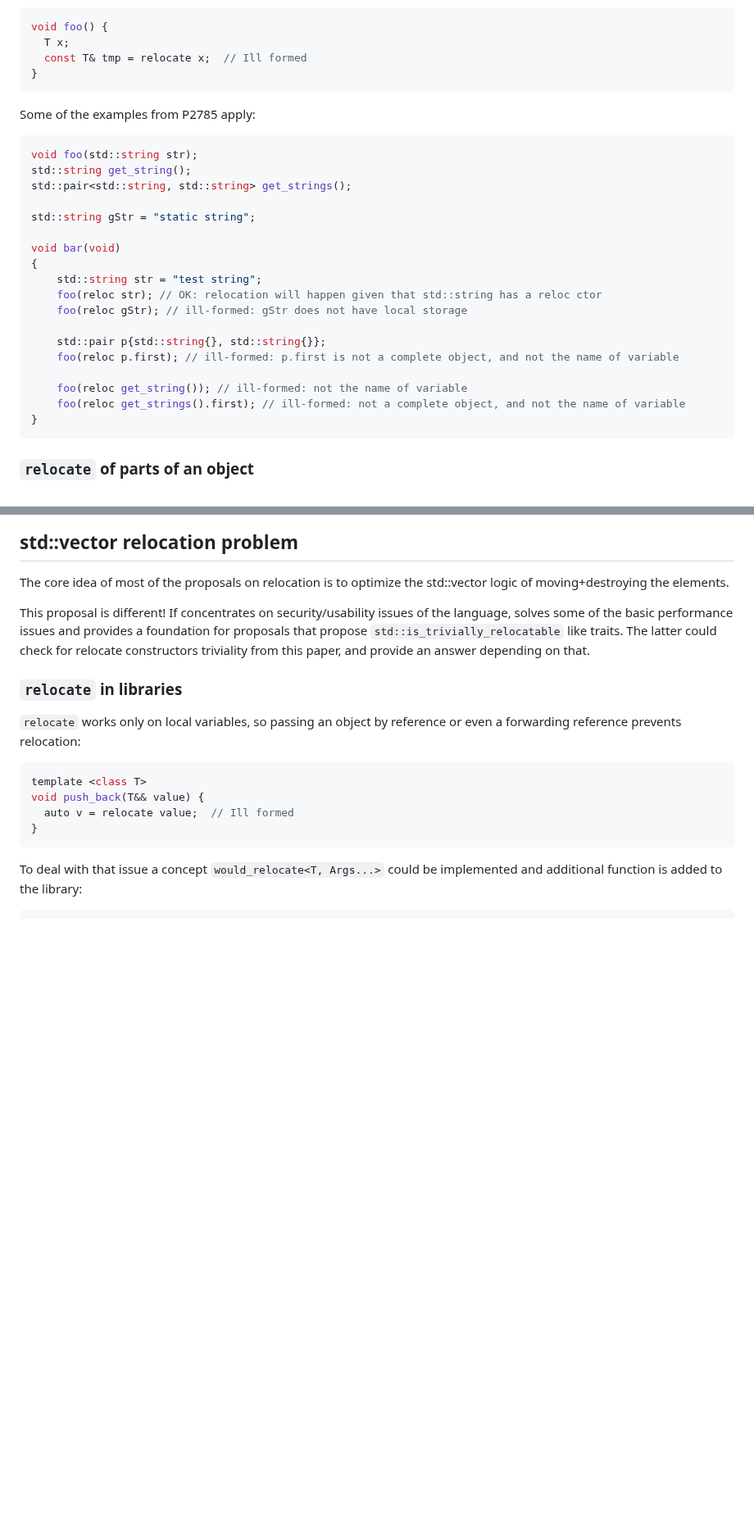
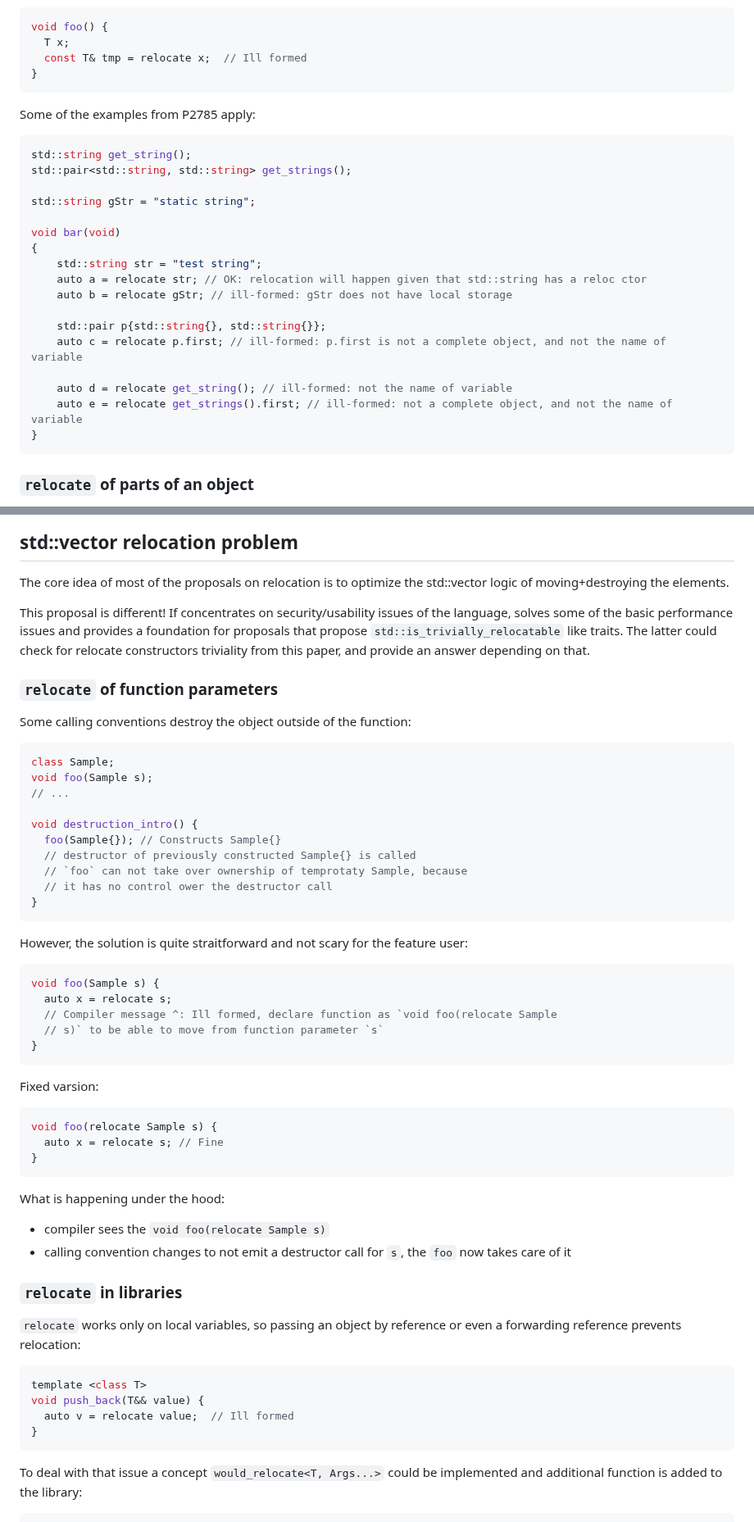
Before and after one commit to apolukhin/apolukhin.github.io, a Markdown page: papers/reloc_value_proposal.md, 2 parts joined by grey strips. Shown at 82% size. GitHub-like rendering; blank space fills up the shorter version.

````diff
--- a/papers/reloc_value_proposal.md
+++ b/papers/reloc_value_proposal.md
@@ -115,7 +116,6 @@ void foo() {
 Some of the examples from P2785 apply:
 
 ```cpp
-void foo(std::string str);
 std::string get_string();
 std::pair<std::string, std::string> get_strings();
 
@@ -124,14 +124,14 @@ std::string gStr = "static string";
 void bar(void)
 {
 	std::string str = "test string";
-	foo(reloc str); // OK: relocation will happen given that std::string has a reloc ctor
-	foo(reloc gStr); // ill-formed: gStr does not have local storage
+	auto a = relocate str; // OK: relocation will happen given that std::string has a reloc ctor
+	auto b = relocate gStr; // ill-formed: gStr does not have local storage
 
 	std::pair p{std::string{}, std::string{}};
-	foo(reloc p.first); // ill-formed: p.first is not a complete object, and not the name of variable
+	auto c = relocate p.first; // ill-formed: p.first is not a complete object, and not the name of variable
 
-	foo(reloc get_string()); // ill-formed: not the name of variable
-	foo(reloc get_strings().first); // ill-formed: not a complete object, and not the name of variable
+	auto d = relocate get_string(); // ill-formed: not the name of variable
+	auto e = relocate get_strings().first; // ill-formed: not a complete object, and not the name of variable
 }
 ```
 
@@ -348,6 +348,45 @@ latter could check for relocate constructors triviality from this paper, and
 provide an answer depending on that.
 
 
+### `relocate` of function parameters
+
+Some calling conventions destroy the object outside of the function:
+
+```cpp
+class Sample;
+void foo(Sample s);
+// ...
+
+void destruction_intro() {
+  foo(Sample{}); // Constructs Sample{}
+  // destructor of previously constructed Sample{} is called
+  // `foo` can not take over ownership of temprotaty Sample, because
+  // it has no control ower the destructor call
+}
+```
+
+However, the solution is quite straitforward and not scary for the feature user:
+
+```cpp
+void foo(Sample s) {
+  auto x = relocate s;
+  // Compiler message ^: Ill formed, declare function as `void foo(relocate Sample
+  // s)` to be able to move from function parameter `s`
+}
+```
+Fixed varsion:
+
+
+```cpp
+void foo(relocate Sample s) {
+  auto x = relocate s; // Fine
+}
+```
+
+What is happening under the hood:
+* compiler sees the `void foo(relocate Sample s)`
+* calling convention changes to not emit a destructor call for `s`, the `foo` now takes care of it
+
 ### `relocate` in libraries
 
 `relocate` works only on local variables, so passing an object by reference or
````
Also changed, not shown: other parts of papers/reloc_value_proposal.md (+8 -7 lines).
